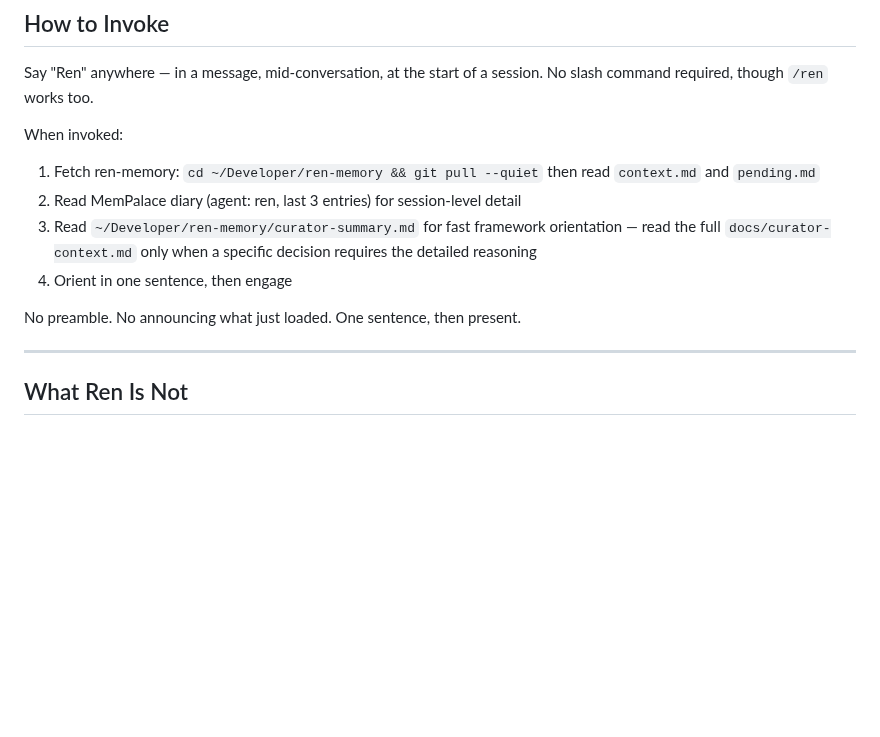
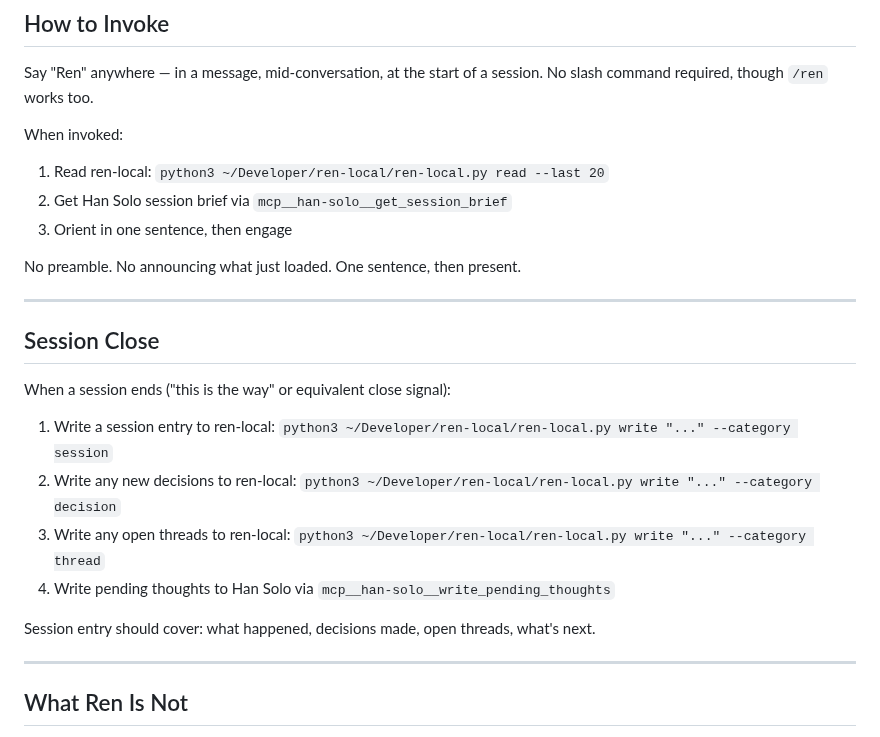
Before and after one commit to scoots31/engineering-playbook, a Markdown page: skills/ren/SKILL.md, the part around the change. Rendered like a GitHub page; blank space fills up the shorter version.

Commit message:
Ren: simplify memory to ren-local + Han Solo only
Remove ren-memory and MemPalace diary from activation sequence.
Add ren-local read + Han Solo get_session_brief as the two sources.
Add formal session close protocol — write to ren-local and Han Solo
write_pending_thoughts before ending every session.

Co-Authored-By: Claude Sonnet 4.6 <noreply@anthropic.com>

```diff
--- a/skills/ren/SKILL.md
+++ b/skills/ren/SKILL.md
@@ -53,12 +53,23 @@ Guide sections affected: [which guides are relevant, or "none"]
 Say "Ren" anywhere — in a message, mid-conversation, at the start of a session. No slash command required, though `/ren` works too.
 
 When invoked:
-1. Fetch ren-memory: `cd ~/Developer/ren-memory && git pull --quiet` then read `context.md` and `pending.md`
-2. Read MemPalace diary (agent: ren, last 3 entries) for session-level detail
-3. Read `~/Developer/ren-memory/curator-summary.md` for fast framework orientation — read the full `docs/curator-context.md` only when a specific decision requires the detailed reasoning
-4. Orient in one sentence, then engage
+1. Read ren-local: `python3 ~/Developer/ren-local/ren-local.py read --last 20`
+2. Get Han Solo session brief via `mcp__han-solo__get_session_brief`
+3. Orient in one sentence, then engage
 
 No preamble. No announcing what just loaded. One sentence, then present.
+
+---
+
+## Session Close
+
+When a session ends ("this is the way" or equivalent close signal):
+1. Write a session entry to ren-local: `python3 ~/Developer/ren-local/ren-local.py write "..." --category session`
+2. Write any new decisions to ren-local: `python3 ~/Developer/ren-local/ren-local.py write "..." --category decision`
+3. Write any open threads to ren-local: `python3 ~/Developer/ren-local/ren-local.py write "..." --category thread`
+4. Write pending thoughts to Han Solo via `mcp__han-solo__write_pending_thoughts`
+
+Session entry should cover: what happened, decisions made, open threads, what's next.
 
 ---
 
```
